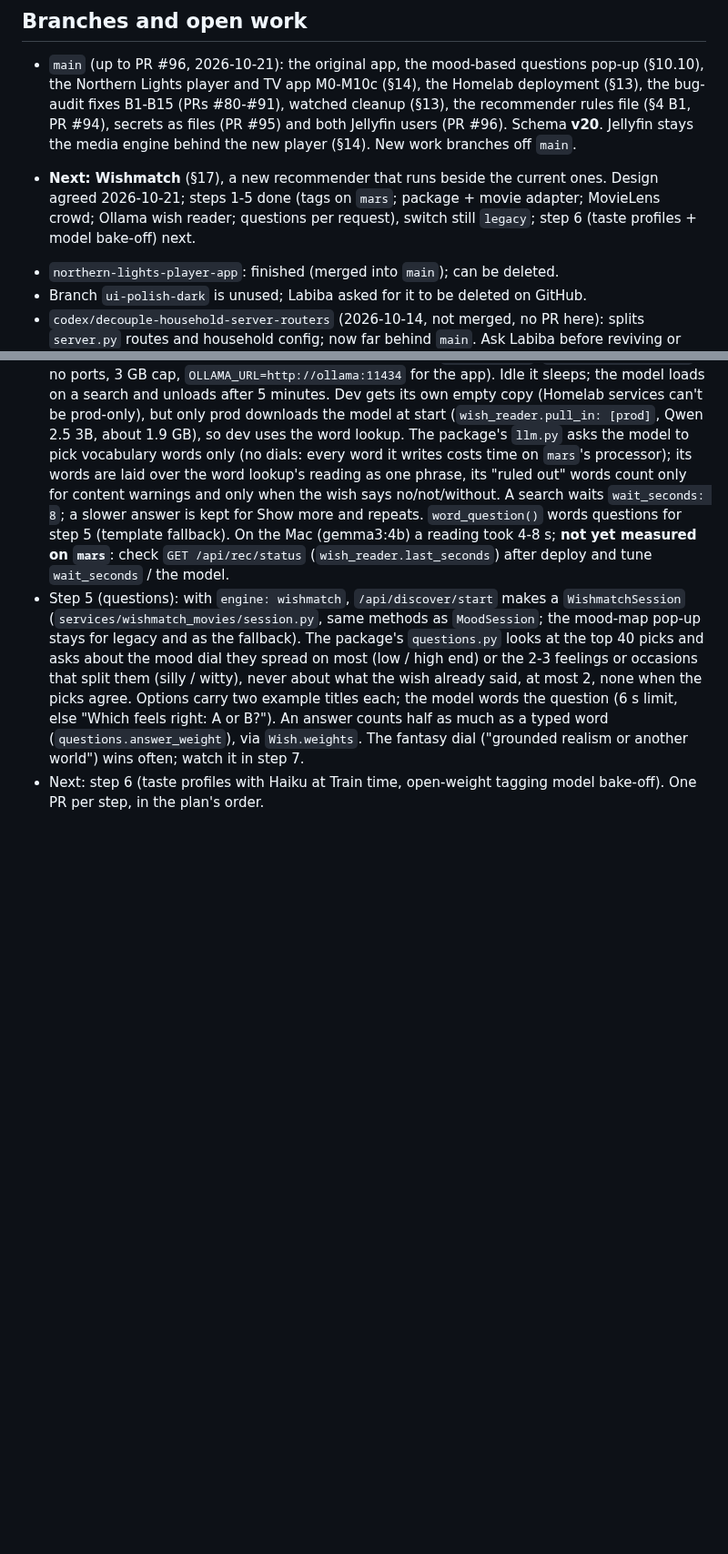
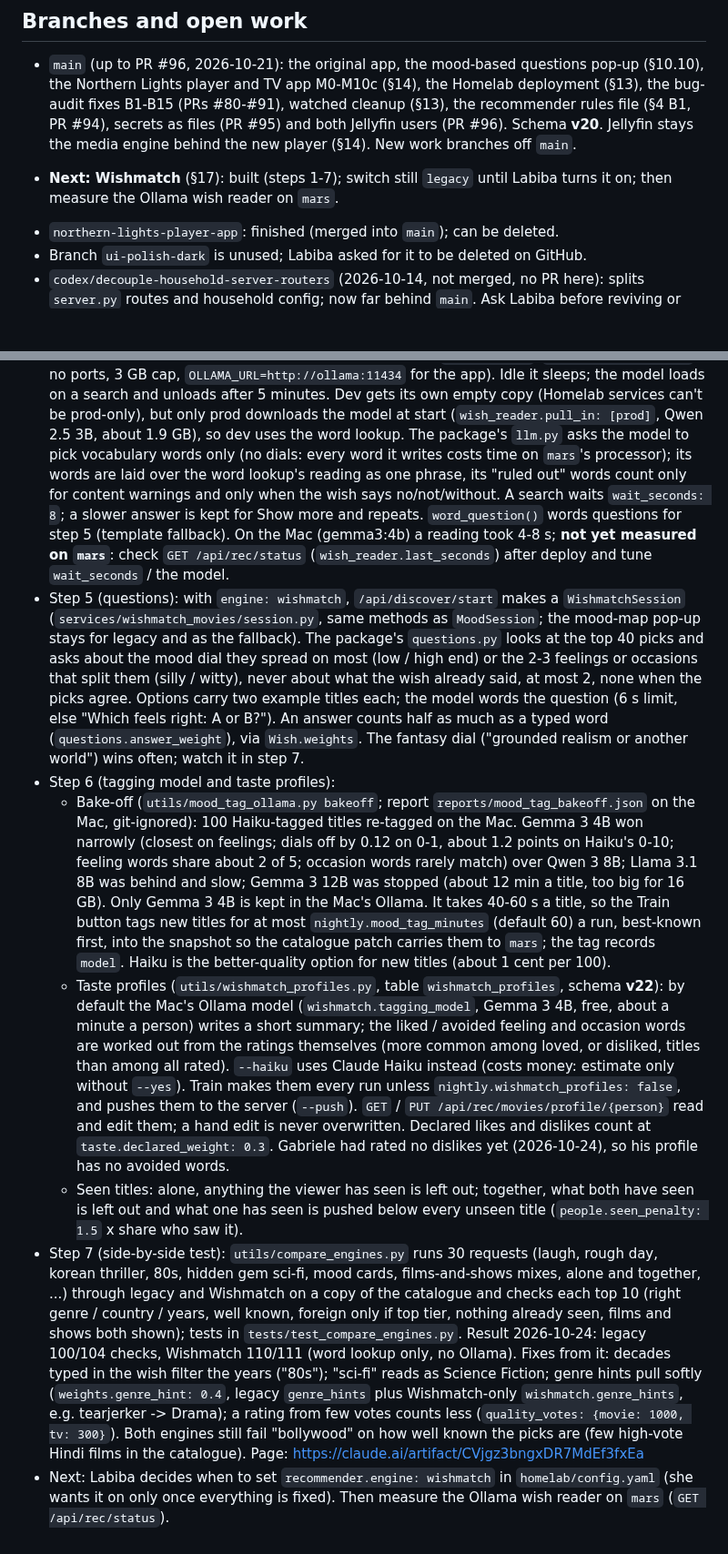
Before and after one commit to rupaai/smart-recommender-player, a Markdown page: PROJECT_HANDOVER.md, 2 parts joined by grey strips. Shown at 91% size. Drawn GitHub-style; blank space fills up the shorter version.

Commit message:
docs: fold handover notes

```diff
--- a/PROJECT_HANDOVER.md
+++ b/PROJECT_HANDOVER.md
@@ -7,7 +7,7 @@ Read this first in a fresh session instead of reading the whole repo. It says wh
 ## Branches and open work
 - `main` (up to PR #96, 2026-10-21): the original app, the mood-based questions pop-up (§10.10), the Northern Lights player and TV app M0-M10c (§14), the Homelab deployment (§13), the bug-audit fixes B1-B15 (PRs #80-#91), watched cleanup (§13), the recommender rules file (§4 B1, PR #94), secrets as files (PR #95) and both Jellyfin users (PR #96). Schema **v20**. Jellyfin stays the media engine behind the new player (§14). New work branches off `main`.
 <!-- open:wishmatch -->
-- **Next: Wishmatch** (§17), a new recommender that runs beside the current ones. Design agreed 2026-10-21; steps 1-5 done (tags on `mars`; package + movie adapter; MovieLens crowd; Ollama wish reader; questions per request), switch still `legacy`; step 6 (taste profiles + model bake-off) next.
+- **Next: Wishmatch** (§17): built (steps 1-7); switch still `legacy` until Labiba turns it on; then measure the Ollama wish reader on `mars`.
 <!-- /open:wishmatch -->
 - `northern-lights-player-app`: finished (merged into `main`); can be deleted.
 - Branch `ui-polish-dark` is unused; Labiba asked for it to be deleted on GitHub.
@@ -237,5 +237,10 @@ The new recommender Labiba chose on 2026-10-21 after the legacy engine's picks d
 - Step 3 (MovieLens crowd): `training/build_wishmatch_crowd.py` turns `training/data/ml-latest-small` (already on the Mac, linked by TMDB id) into `wishmatch/crowd.json`: for each film, the 30 films its fans also rated highly (3,171 films, 1.2 MB, under a second). The Train button builds it (`ops/mac/nightly.sh`, a failure only warns) and ships it in the model bundle (`cc.py build-bundle --wishmatch`); the server reads `<MODELS_DIR>/wishmatch/crowd.json` and works without it. The package's `crowd.py` scores each candidate by your reactions to the films it neighbours (`weights.crowd: 0.4`), adds up to 300 strong crowd suggestions past the popularity cut, and the card says "fans of X loved it". Films only: shows get no crowd score, so the film/show mix setting keeps their share. ml-latest-small is small (610 people); a bigger MovieLens set is a later option (a download, ask first).
 - Step 4 (wish reader): Ollama runs as a Homelab service (`homelab.yaml`, `ollama/ollama:0.40.1`, no ports, 3 GB cap, `OLLAMA_URL=http://ollama:11434` for the app). Idle it sleeps; the model loads on a search and unloads after 5 minutes. Dev gets its own empty copy (Homelab services can't be prod-only), but only prod downloads the model at start (`wish_reader.pull_in: [prod]`, Qwen 2.5 3B, about 1.9 GB), so dev uses the word lookup. The package's `llm.py` asks the model to pick vocabulary words only (no dials: every word it writes costs time on `mars`'s processor); its words are laid over the word lookup's reading as one phrase, its "ruled out" words count only for content warnings and only when the wish says no/not/without. A search waits `wait_seconds: 8`; a slower answer is kept for Show more and repeats. `word_question()` words questions for step 5 (template fallback). On the Mac (gemma3:4b) a reading took 4-8 s; **not yet measured on `mars`**: check `GET /api/rec/status` (`wish_reader.last_seconds`) after deploy and tune `wait_seconds` / the model.
 - Step 5 (questions): with `engine: wishmatch`, `/api/discover/start` makes a `WishmatchSession` (`services/wishmatch_movies/session.py`, same methods as `MoodSession`; the mood-map pop-up stays for legacy and as the fallback). The package's `questions.py` looks at the top 40 picks and asks about the mood dial they spread on most (low / high end) or the 2-3 feelings or occasions that split them (silly / witty), never about what the wish already said, at most 2, none when the picks agree. Options carry two example titles each; the model words the question (6 s limit, else "Which feels right: A or B?"). An answer counts half as much as a typed word (`questions.answer_weight`), via `Wish.weights`. The fantasy dial ("grounded realism or another world") wins often; watch it in step 7.
-- Next: step 6 (taste profiles with Haiku at Train time, open-weight tagging model bake-off). One PR per step, in the plan's order.
+- Step 6 (tagging model and taste profiles):
+  - Bake-off (`utils/mood_tag_ollama.py bakeoff`; report `reports/mood_tag_bakeoff.json` on the Mac, git-ignored): 100 Haiku-tagged titles re-tagged on the Mac. Gemma 3 4B won narrowly (closest on feelings; dials off by 0.12 on 0-1, about 1.2 points on Haiku's 0-10; feeling words share about 2 of 5; occasion words rarely match) over Qwen 3 8B; Llama 3.1 8B was behind and slow; Gemma 3 12B was stopped (about 12 min a title, too big for 16 GB). Only Gemma 3 4B is kept in the Mac's Ollama. It takes 40-60 s a title, so the Train button tags new titles for at most `nightly.mood_tag_minutes` (default 60) a run, best-known first, into the snapshot so the catalogue patch carries them to `mars`; the tag records `model`. Haiku is the better-quality option for new titles (about 1 cent per 100).
+  - Taste profiles (`utils/wishmatch_profiles.py`, table `wishmatch_profiles`, schema **v22**): by default the Mac's Ollama model (`wishmatch.tagging_model`, Gemma 3 4B, free, about a minute a person) writes a short summary; the liked / avoided feeling and occasion words are worked out from the ratings themselves (more common among loved, or disliked, titles than among all rated). `--haiku` uses Claude Haiku instead (costs money: estimate only without `--yes`). Train makes them every run unless `nightly.wishmatch_profiles: false`, and pushes them to the server (`--push`). `GET` / `PUT /api/rec/movies/profile/{person}` read and edit them; a hand edit is never overwritten. Declared likes and dislikes count at `taste.declared_weight: 0.3`. Gabriele had rated no dislikes yet (2026-10-24), so his profile has no avoided words.
+  - Seen titles: alone, anything the viewer has seen is left out; together, what both have seen is left out and what one has seen is pushed below every unseen title (`people.seen_penalty: 1.5` x share who saw it).
+- Step 7 (side-by-side test): `utils/compare_engines.py` runs 30 requests (laugh, rough day, korean thriller, 80s, hidden gem sci-fi, mood cards, films-and-shows mixes, alone and together, ...) through legacy and Wishmatch on a copy of the catalogue and checks each top 10 (right genre / country / years, well known, foreign only if top tier, nothing already seen, films and shows both shown); tests in `tests/test_compare_engines.py`. Result 2026-10-24: legacy 100/104 checks, Wishmatch 110/111 (word lookup only, no Ollama). Fixes from it: decades typed in the wish filter the years ("80s"); "sci-fi" reads as Science Fiction; genre hints pull softly (`weights.genre_hint: 0.4`, legacy `genre_hints` plus Wishmatch-only `wishmatch.genre_hints`, e.g. tearjerker -> Drama); a rating from few votes counts less (`quality_votes: {movie: 1000, tv: 300}`). Both engines still fail "bollywood" on how well known the picks are (few high-vote Hindi films in the catalogue). Page: https://claude.ai/artifact/CVjgz3bngxDR7MdEf3fxEa
+- Next: Labiba decides when to set `recommender.engine: wishmatch` in `homelab/config.yaml` (she wants it on only once everything is fixed). Then measure the Ollama wish reader on `mars` (`GET /api/rec/status`).
 <!-- /feature:wishmatch -->
```
Also changed, not shown: 1 other file.
